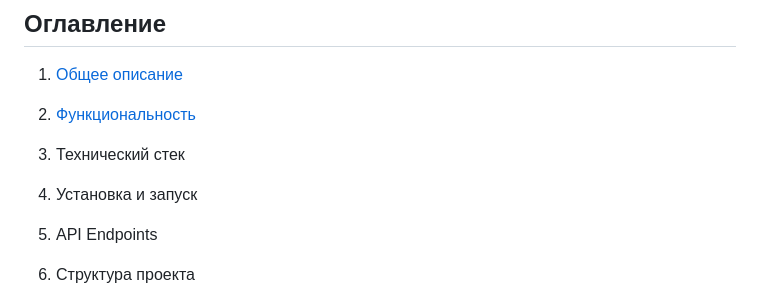
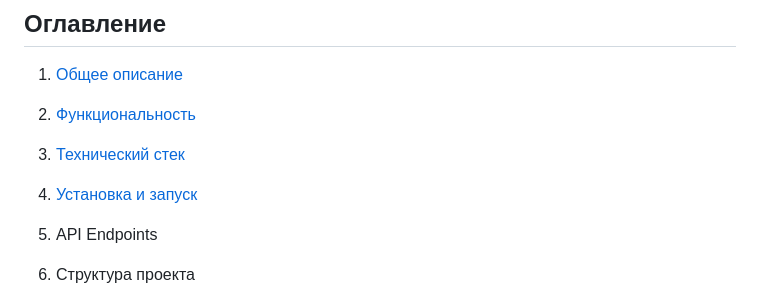
Before and after one commit to logd4n/cookbook, a Markdown page: README.md, the part around the change. Drawn GitHub-style.

```diff
--- a/README.md
+++ b/README.md
@@ -7,9 +7,9 @@
 
 2. [Функциональность](#Функциональность)
 
-3. Технический стек
+3. [Технический стек](#технический-стек)
 
-4. Установка и запуск
+4. [Установка и запуск](#установка-и-запуск)
 
 5. API Endpoints
 
```
